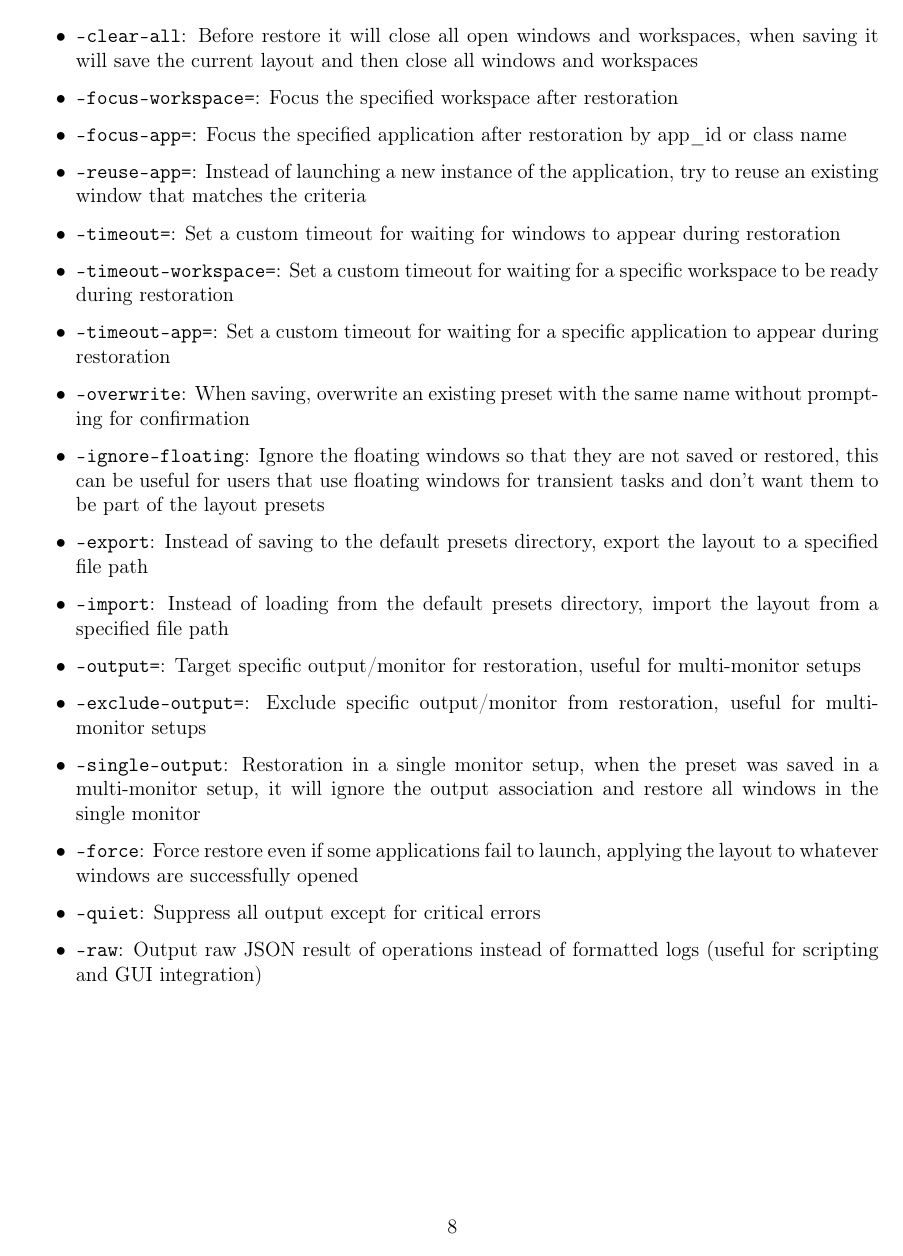
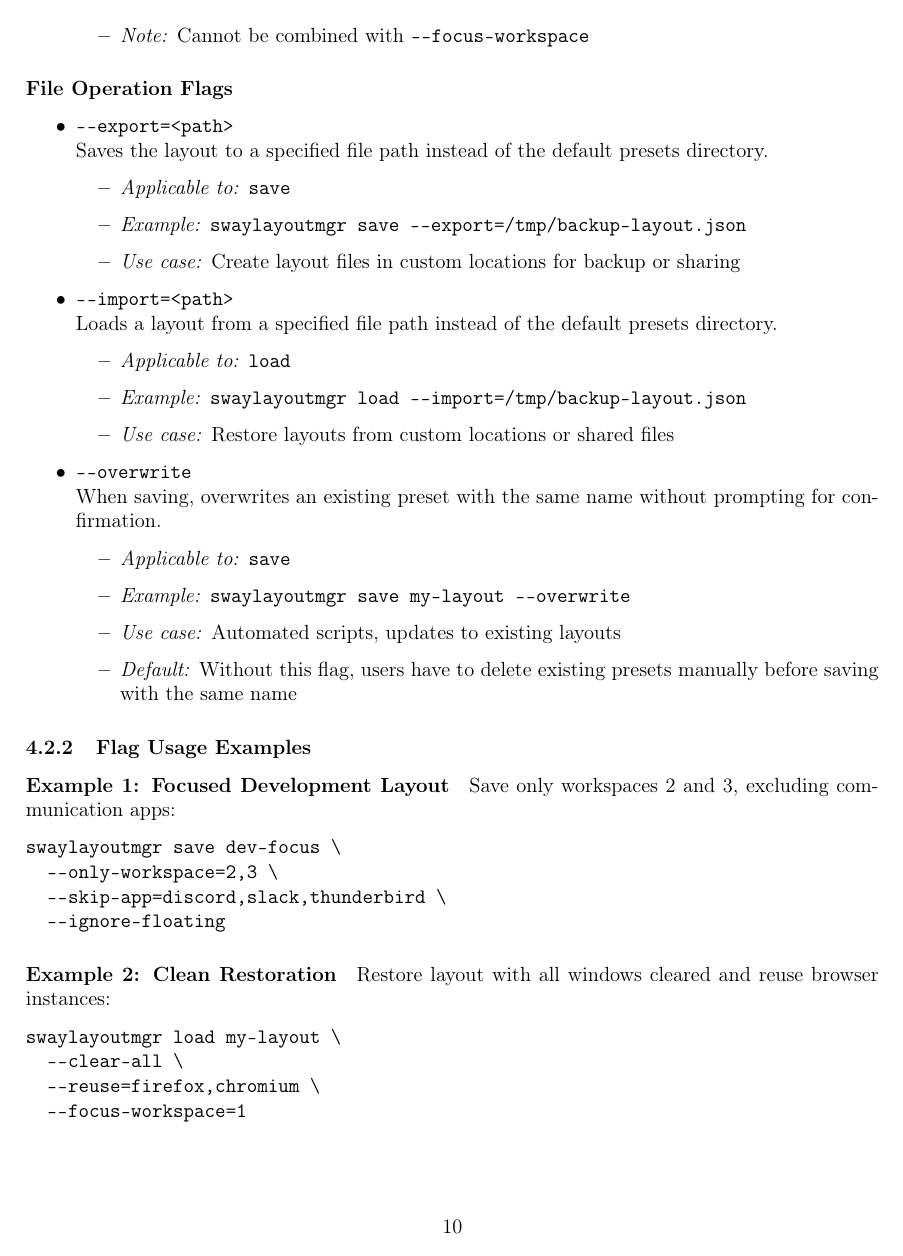
Before and after one commit to lethalSopaper/sway-layout-manager, a LaTeX document (docs/workflow/workflow.tex, which reads docs/workflow/phases/phase4.tex): page 9 of 9 before the commit and page 11 of 12 after it. The pictures show the PDF file docs/workflow/workflow.pdf that the author committed with the source.

Commit message:
docs: document all 14 flags with examples
- Add detailed flag documentation organized by category
- Document flag combination rules and constraints
- Add 6 practical examples covering all flags

```diff
--- a/docs/workflow/phases/phase4.tex
+++ b/docs/workflow/phases/phase4.tex
@@ -85 +87,0 @@ The flags intended for implementation are the following:
-    \item \texttt{--skip-app=}: Skip specified application(s) by app\_id or class name
@@ -92,17 +88,3 @@ The flags intended for implementation are the following:
-    \item \texttt{--clear-all}: Before restore it will close all open windows and workspaces, when saving it will save the current layout and then close all windows and workspaces
-    \item \texttt{--focus-workspace=}: Focus the specified workspace after restoration
-    \item \texttt{--focus-app=}: Focus the specified application after restoration by app\_id or class name
-    \item \texttt{--reuse-app=}: Instead of launching a new instance of the application, try to reuse an existing window that matches the criteria
-    \item \texttt{--timeout=}: Set a custom timeout for waiting for windows to appear during restoration
-    \item \texttt{--timeout-workspace=}: Set a custom timeout for waiting for a specific workspace to be ready during restoration
-    \item \texttt{--timeout-app=}: Set a custom timeout for waiting for a specific application to appear during restoration
-    \item \texttt{--overwrite}: When saving, overwrite an existing preset with the same name without prompting for confirmation
-    \item \texttt{--ignore-floating}: Ignore the floating windows so that they are not saved or restored, this can be useful for users that use floating windows for transient tasks and don't want them to be part of the layout presets
-    \item \texttt{--export}: Instead of saving to the default presets directory, export the layout to a specified file path
-    \item \texttt{--import}: Instead of loading from the default presets directory, import the layout from a specified file path
-    \item \texttt{--output=}: Target specific output/monitor for restoration, useful for multi-monitor setups
-    \item \texttt{--exclude-output=}: Exclude specific output/monitor from restoration, useful for multi-monitor setups
-    \item \texttt{--single-output}: Restoration in a single monitor setup, when the preset was saved in a multi-monitor setup, it will ignore the output association and restore all windows in the single monitor
-    \item \texttt{--force}: Force restore even if some applications fail to launch, applying the layout to whatever windows are successfully opened
-    \item \texttt{--quiet}: Suppress all output except for critical errors
-    \item \texttt{--raw}: Output raw JSON result of operations instead of formatted logs (useful for scripting and GUI integration)
+    \item \textbf{\texttt{-{}-skip-workspace=<id>[,<id>...]}} \\
+    Excludes specified workspace(s) from save or restore operations. Accepts workspace numbers or names (comma-separated for multiple workspaces).
+    \begin{itemize}
@@ -108,0 +94,5 @@ The flags intended for implementation are the following:
+    \end{itemize}
+
+    \item \textbf{\texttt{-{}-only-workspace=<id>[,<id>...]}} \\
+    Includes only the specified workspace(s) in save or restore operations. All other workspaces are ignored.
+    \begin{itemize}
@@ -109 +102,10 @@ The flags intended for implementation are the following:
+        \item \textit{Note:} Cannot be combined with \texttt{-{}-skip-workspace}
+    \end{itemize}
 \end{itemize}
+
+\paragraph{Application Filtering Flags}
+
+\begin{itemize}
+    \item \textbf{\texttt{-{}-skip-app=<id>[,<id>...]}} \\
+    Excludes specified application(s) by \texttt{app\_id} or window class name. Supports comma-separated lists.
+    \begin{itemize}
@@ -109,0 +115,5 @@ The flags intended for implementation are the following:
+    \end{itemize}
+
+    \item \textbf{\texttt{-{}-only-app=<id>[,<id>...]}} \\
+    Includes only specified application(s) in the layout. All other applications are filtered out.
+    \begin{itemize}
@@ -109,0 +123,23 @@ The flags intended for implementation are the following:
+        \item \textit{Note:} Cannot be combined with \texttt{-{}-skip-app}
+    \end{itemize}
+\end{itemize}
+
+\paragraph{Window Type Filtering}
+
+\begin{itemize}
+    \item \textbf{\texttt{-{}-ignore-floating}} \\
+    Excludes all floating windows from save or restore operations. Only tiled, tabbed, and stacked windows are included.
+    \begin{itemize}
+        \item \textit{Applicable to:} \texttt{save}, \texttt{load}
+        \item \textit{Example:} \texttt{swaylayoutmgr save clean-layout -{}-ignore-floating}
+        \item \textit{Use case:} Create layout presets without floating windows
+    \end{itemize}
+\end{itemize}
+
+\paragraph{Restoration Behavior Flags}
+
+\begin{itemize}
+    \item \textbf{\texttt{-{}-clear}} \\
+    Closes all windows in workspaces that will be restored before applying the layout.
+    \begin{itemize}
+        \item \textit{Applicable to:} \texttt{load}
@@ -109,0 +149,6 @@ The flags intended for implementation are the following:
+    \end{itemize}
+
+    \item \textbf{\texttt{-{}-clear-all}} \\
+    Closes all windows in every workspace before restoring the layout.
+    \begin{itemize}
+        \item \textit{Applicable to:} \texttt{load}
@@ -109,0 +158,6 @@ The flags intended for implementation are the following:
+    \end{itemize}
+
+    \item \textbf{\texttt{-{}-reuse-all}} \\
+    Attempts to reuse existing windows instead of launching new application instances for all applications in the layout.
+    \begin{itemize}
+        \item \textit{Applicable to:} \texttt{load}
@@ -109,0 +167,28 @@ The flags intended for implementation are the following:
+    \end{itemize}
+
+    \item \textbf{\texttt{-{}-reuse=<app\_id>[,<app\_id>...]}} \\
+    Attempts to reuse existing windows only for specified applications. Other applications launch new instances.
+    \begin{itemize}
+        \item \textit{Applicable to:} \texttt{load}
+        \item \textit{Example:} \texttt{swaylayoutmgr load layout -{}-reuse=firefox,thunderbird}
+        \item \textit{Use case:} Reuse single-instance applications while launching fresh terminals/editors
+        \item \textit{Note:} Cannot be combined with \texttt{-{}-reuse-all}
+    \end{itemize}
+\end{itemize}
+
+\paragraph{Focus Control Flags}
+
+\begin{itemize}
+    \item \textbf{\texttt{-{}-focus-workspace=<id>}} \\
+    After restoration completes, switches focus to the specified workspace by number or name.
+    \begin{itemize}
+        \item \textit{Applicable to:} \texttt{load}
+        \item \textit{Example:} \texttt{swaylayoutmgr load layout -{}-focus-workspace=1}
+        \item \textit{Use case:} Ensure consistent workspace context after layout restoration
+        \item \textit{Note:} Cannot be combined with \texttt{-{}-focus-app}
+    \end{itemize}
+
+    \item \textbf{\texttt{-{}-focus-app=<id>}} \\
+    After restoration completes, focuses the specified application by \texttt{app\_id} or window class.
+    \begin{itemize}
+        \item \textit{Applicable to:} \texttt{load}
@@ -109,0 +198,57 @@ The flags intended for implementation are the following:
+        \item \textit{Note:} Cannot be combined with \texttt{-{}-focus-workspace}
+    \end{itemize}
+\end{itemize}
+
+\paragraph{File Operation Flags}
+
+\begin{itemize}
+    \item \textbf{\texttt{-{}-export=<path>}} \\
+    Saves the layout to a specified file path instead of the default presets directory.
+    \begin{itemize}
+        \item \textit{Applicable to:} \texttt{save}
+        \item \textit{Example:} \texttt{swaylayoutmgr save -{}-export=/tmp/backup-layout.json}
+        \item \textit{Use case:} Create layout files in custom locations for backup or sharing
+    \end{itemize}
+
+    \item \textbf{\texttt{-{}-import=<path>}} \\
+    Loads a layout from a specified file path instead of the default presets directory.
+    \begin{itemize}
+        \item \textit{Applicable to:} \texttt{load}
+        \item \textit{Example:} \texttt{swaylayoutmgr load -{}-import=/tmp/backup-layout.json}
+        \item \textit{Use case:} Restore layouts from custom locations or shared files
+    \end{itemize}
+
+    \item \textbf{\texttt{-{}-overwrite}} \\
+    When saving, overwrites an existing preset with the same name without prompting for confirmation.
+    \begin{itemize}
+        \item \textit{Applicable to:} \texttt{save}
+        \item \textit{Example:} \texttt{swaylayoutmgr save my-layout -{}-overwrite}
+        \item \textit{Use case:} Automated scripts, updates to existing layouts
+        \item \textit{Default:} Without this flag, users have to delete existing presets manually before saving with the same name
+    \end{itemize}
+\end{itemize}
+
+\subsubsection{Flag Usage Examples}
+
+\paragraph{Example 1: Focused Development Layout}
+Save only workspaces 2 and 3, excluding communication apps:
+\begin{verbatim}
+swaylayoutmgr save dev-focus \
+  --only-workspace=2,3 \
+  --skip-app=discord,slack,thunderbird \
+  --ignore-floating
+\end{verbatim}
+
+\paragraph{Example 2: Clean Restoration}
+Restore layout with all windows cleared and reuse browser instances:
+\begin{verbatim}
+swaylayoutmgr load my-layout \
+  --clear-all \
+  --reuse=firefox,chromium \
+  --focus-workspace=1
+\end{verbatim}
+
+\paragraph{Example 3: Portable Layout Export}
+Export a browser-only layout to a shareable file:
+\begin{verbatim}
+swaylayoutmgr save \
@@ -109,0 +278,8 @@ The flags intended for implementation are the following:
+\end{verbatim}
+
+\paragraph{Example 6: Import and Update Layout}
+Import a layout from a custom location and update the existing preset:
+\begin{verbatim}
+swaylayoutmgr load \
+  --import=~/shared-layouts/team-setup.json \
+  --clear \
```
Also changed, not shown: docs/workflow/workflow.pdf, docs/workflow/phases/phase4.tex (65 more changed lines).
